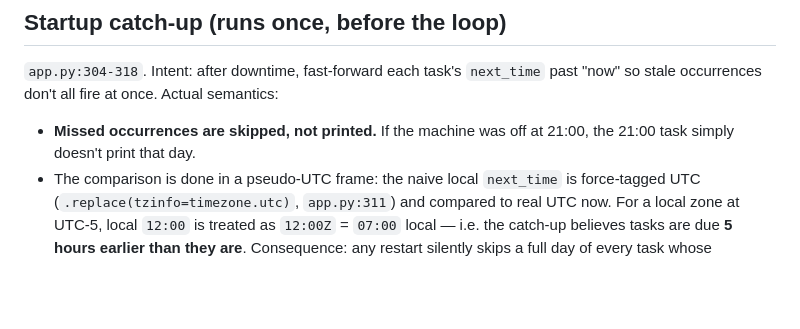
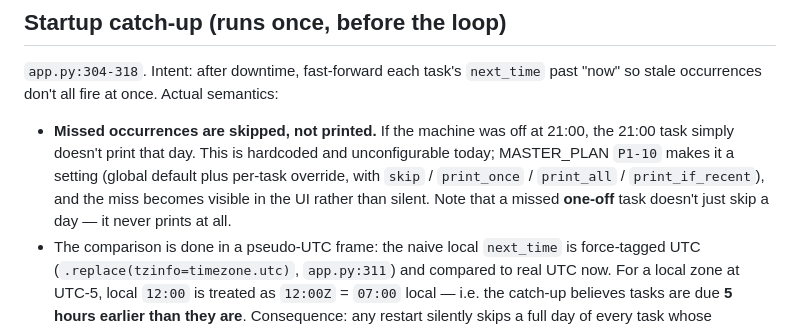
Before and after one commit to mica-alex/TaskHome, a Markdown page: docs/scheduling.md, the part around the change. GitHub-like rendering; blank space fills up the shorter version.

Commit message:
Note planned catch-up policy setting in scheduling docs
Current skip-on-startup behaviour is hardcoded; MASTER_PLAN P1-10 makes it
configurable. Also call out that a missed one-off never prints at all, not
just that it skips a day.

Co-Authored-By: Claude Opus 5 (1M context) <noreply@anthropic.com>
Claude-Session: https://claude.ai/code/session_019oK1oqR1ZZu4ks7C9WTsBp

```diff
--- a/docs/scheduling.md
+++ b/docs/scheduling.md
@@ -44,7 +44,12 @@ Two caveats:
 past "now" so stale occurrences don't all fire at once. Actual semantics:
 
 - **Missed occurrences are skipped, not printed.** If the machine was off at
-  21:00, the 21:00 task simply doesn't print that day.
+  21:00, the 21:00 task simply doesn't print that day. This is hardcoded and
+  unconfigurable today; MASTER_PLAN `P1-10` makes it a setting (global default
+  plus per-task override, with `skip` / `print_once` / `print_all` /
+  `print_if_recent`), and the miss becomes visible in the UI rather than
+  silent. Note that a missed **one-off** task doesn't just skip a day — it
+  never prints at all.
 - The comparison is done in a pseudo-UTC frame: the naive local `next_time` is
   force-tagged UTC (`.replace(tzinfo=timezone.utc)`, `app.py:311`) and compared
   to real UTC now. For a local zone at UTC-5, local `12:00` is treated as
```
